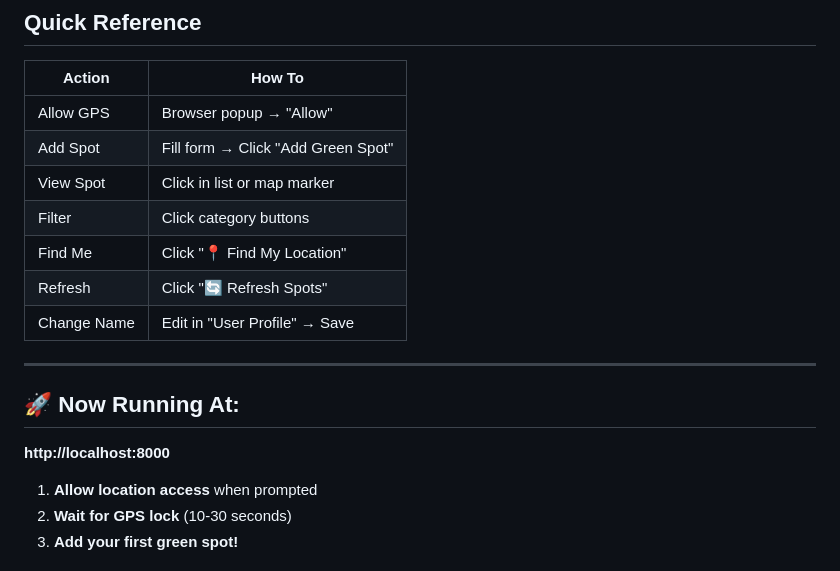
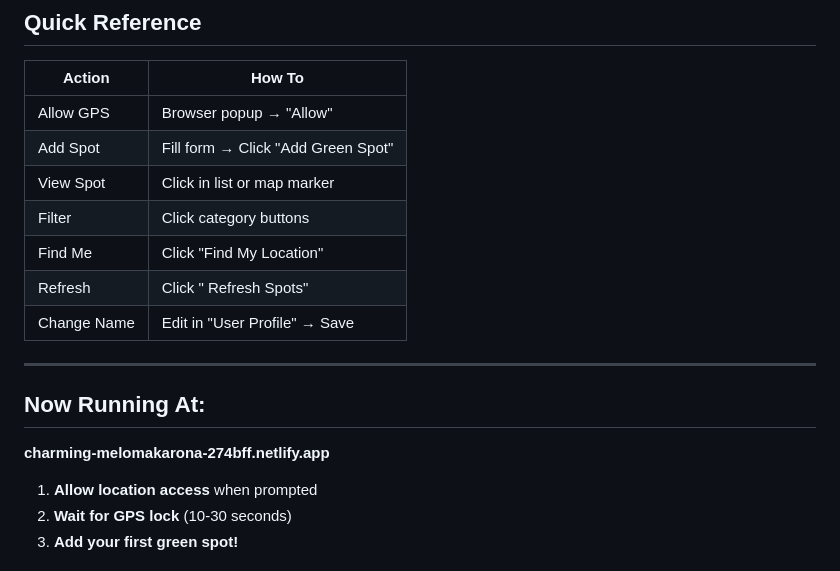
Before and after one commit to Apurva1234-coder/AMD_HACKATHON, a Markdown page: README.md, the part around the change. GitHub-like rendering.

Commit message:
Update README with corrected instructions and URL

```diff
--- a/README.md
+++ b/README.md
@@ -272,15 +272,15 @@ Works great on mobile devices!
 | Add Spot | Fill form → Click "Add Green Spot" |
 | View Spot | Click in list or map marker |
 | Filter | Click category buttons |
-| Find Me | Click "📍 Find My Location" |
-| Refresh | Click "🔄 Refresh Spots" |
+| Find Me | Click "Find My Location" |
+| Refresh | Click " Refresh Spots" |
 | Change Name | Edit in "User Profile" → Save |
 
 ---
 
-## 🚀 Now Running At:
+##  Now Running At:
 
-**http://localhost:8000**
+**charming-melomakarona-274bff.netlify.app**
 
 1. **Allow location access** when prompted
 2. **Wait for GPS lock** (10-30 seconds)
```
